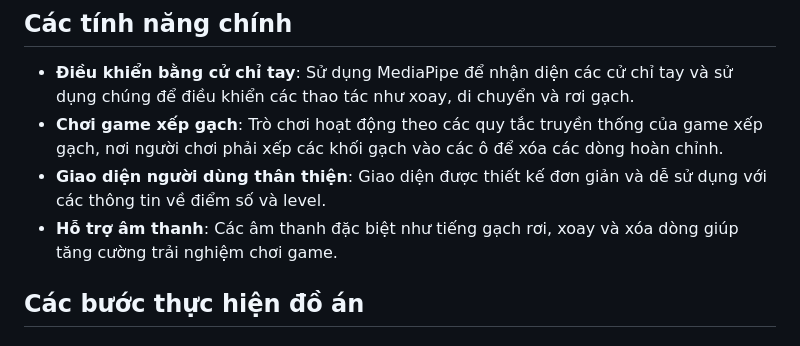
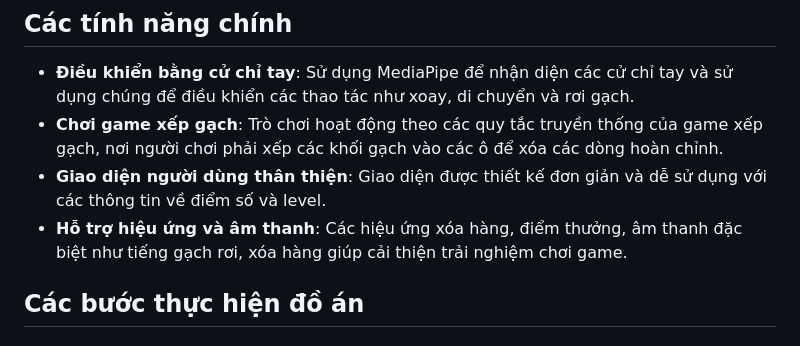
Before and after one commit to DuyTinNguyen182/csn-da22tta-nguyenduytin-gamexepgach-mediapipe, a Markdown page: README.md, the part around the change. Rendered like a GitHub page.

```diff
--- a/README.md
+++ b/README.md
@@ -9,7 +9,7 @@
 - **Điều khiển bằng cử chỉ tay**: Sử dụng MediaPipe để nhận diện các cử chỉ tay và sử dụng chúng để điều khiển các thao tác như xoay, di chuyển và rơi gạch.
 - **Chơi game xếp gạch**: Trò chơi hoạt động theo các quy tắc truyền thống của game xếp gạch, nơi người chơi phải xếp các khối gạch vào các ô để xóa các dòng hoàn chỉnh.
 - **Giao diện người dùng thân thiện**: Giao diện được thiết kế đơn giản và dễ sử dụng với các thông tin về điểm số và level.
-- **Hỗ trợ âm thanh**: Các âm thanh đặc biệt như tiếng gạch rơi, xoay và xóa dòng giúp tăng cường trải nghiệm chơi game.
+- **Hỗ trợ hiệu ứng và âm thanh**: Các hiệu ứng xóa hàng, điểm thưởng, âm thanh đặc biệt như tiếng gạch rơi, xóa hàng giúp cải thiện trải nghiệm chơi game.
 ## Các bước thực hiện đồ án
 ### Bước 1: Nghiên cứu và thu thập thông tin
 Tìm hiểu về trò chơi xếp gạch, bao gồm luật chơi, các cơ chế điều khiển, và cách hoạt động.
```
